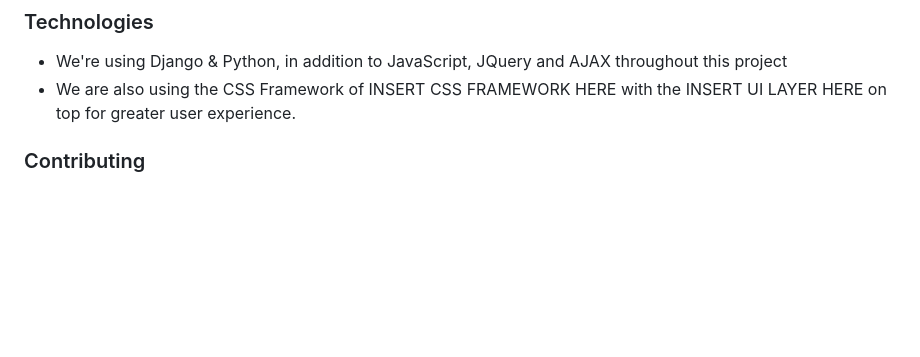
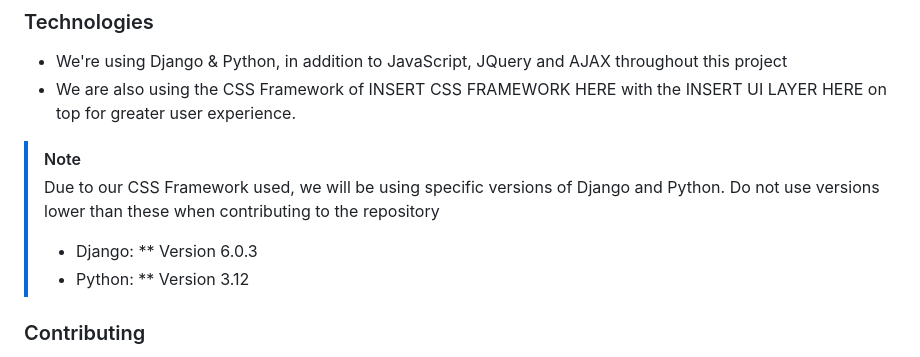
Before and after one commit to amberjayne07/HelpMe, a Markdown page: README.md, the part around one of its changes. Rendered like a GitHub page; blank space fills up the shorter version.

Commit message:
Added required versions of Python and Django to readme
Added required versions of packages and changed URL of GitHub issues to direct to new for feedback link.

```diff
--- a/README.md
+++ b/README.md
@@ -23,6 +23,11 @@ This is a work-in-progress project and will be continuously developed. If you ha
 * We're using Django & Python, in addition to JavaScript, JQuery and AJAX throughout this project
 * We are also using the CSS Framework of INSERT CSS FRAMEWORK HERE with the INSERT UI LAYER HERE on top for greater user experience.
 
+> [!NOTE]
+> Due to our CSS Framework used, we will be using specific versions of Django and Python. Do not use versions lower than these when contributing to the repository
+> * Django: ** Version 6.0.3
+> * Python: ** Version 3.12
+
 ### Contributing
 
 Please check our [documentation](https://github.com/amberjayne07/HelpMe/blob/main/DOCS/reqs.md) for information on the requirements we are trying to meet at high level. Pull requests will not be accepted if they sit outside of these requirements.
```
Also changed, not shown: other parts of README.md (+1 -1 lines).
